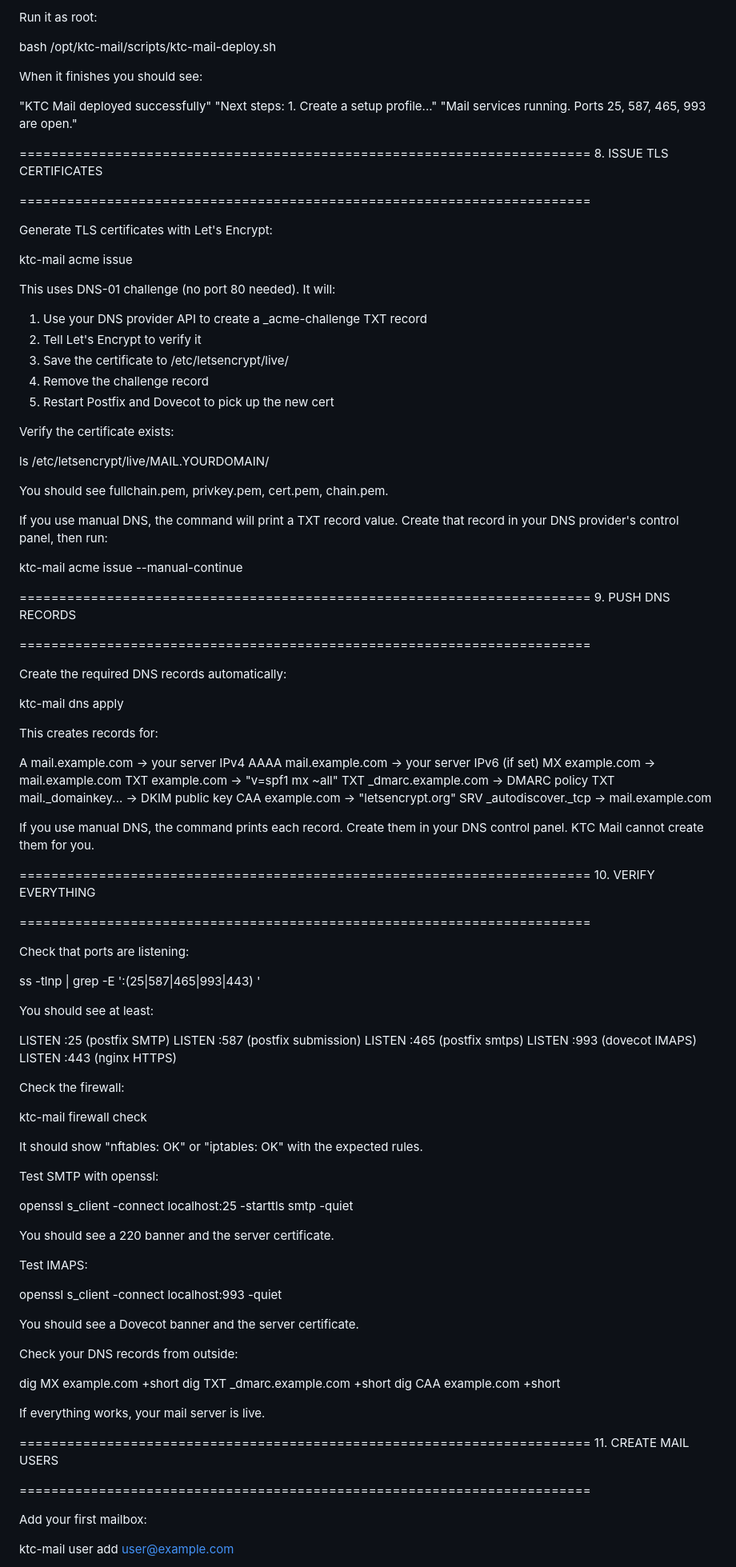
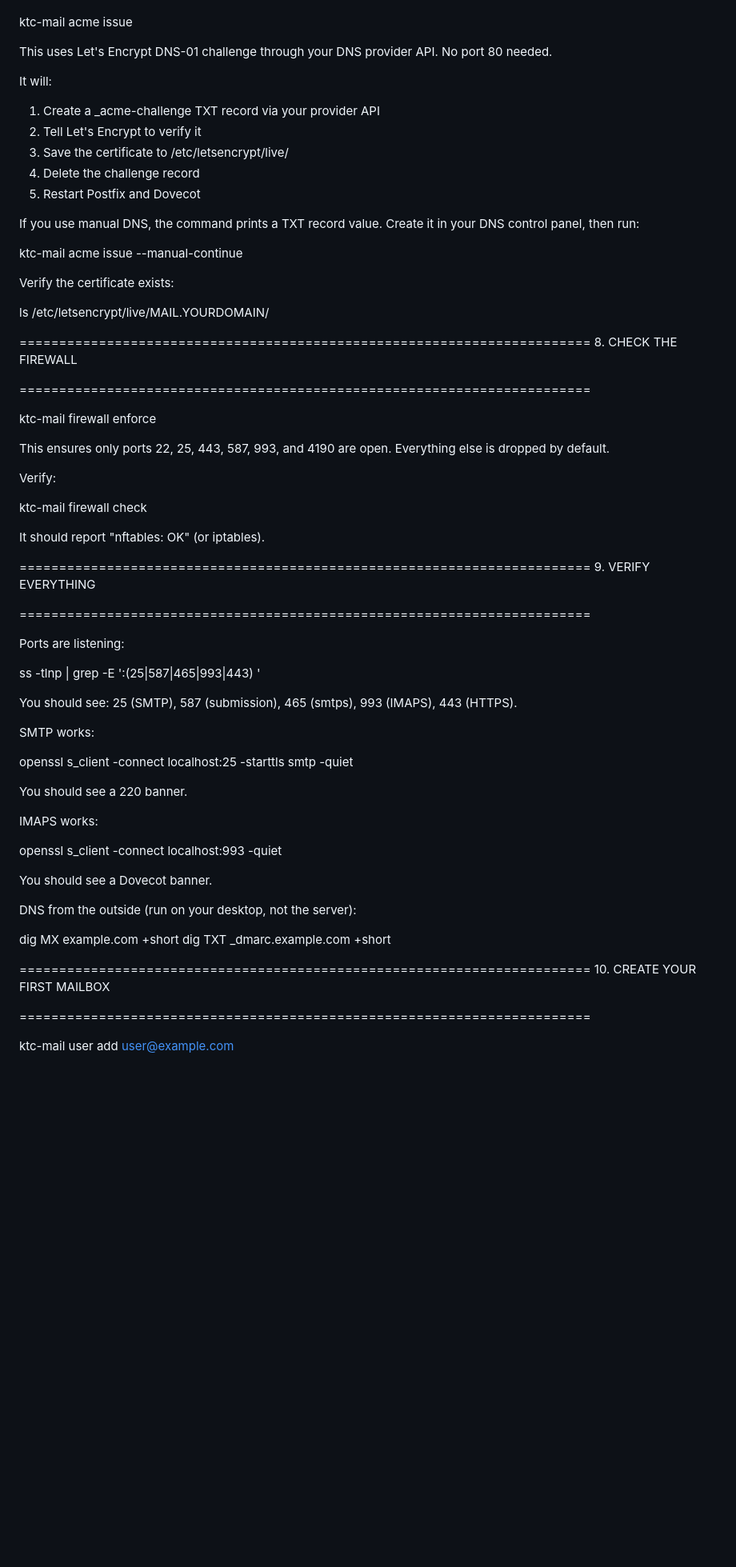
Before and after one commit to Dvalin21/KTC_MAIL, a Markdown page: INSTALL.md, the part around one of its changes. Shown at 80% size. Rendered like a GitHub page; blank space fills up the shorter version.

```diff
--- a/INSTALL.md
+++ b/INSTALL.md
@@ -245,113 +139,73 @@ This does everything from steps 3-6 plus:
-Run it as root:
-
-  bash /opt/ktc-mail/scripts/ktc-mail-deploy.sh
-
-When it finishes you should see:
-
-  "KTC Mail deployed successfully"
-  "Next steps: 1. Create a setup profile..."
-  "Mail services running. Ports 25, 587, 465, 993 are open."
-
-========================================================================
-8. ISSUE TLS CERTIFICATES
-
-========================================================================
-
-Generate TLS certificates with Let's Encrypt:
-
   ktc-mail acme issue
 
-This uses DNS-01 challenge (no port 80 needed). It will:
+This uses Let's Encrypt DNS-01 challenge through your DNS provider API.
+No port 80 needed.
 
-  1. Use your DNS provider API to create a _acme-challenge TXT record
+It will:
+  1. Create a _acme-challenge TXT record via your provider API
   2. Tell Let's Encrypt to verify it
   3. Save the certificate to /etc/letsencrypt/live/
-  4. Remove the challenge record
-  5. Restart Postfix and Dovecot to pick up the new cert
+  4. Delete the challenge record
+  5. Restart Postfix and Dovecot
+
+If you use manual DNS, the command prints a TXT record value. Create it
+in your DNS control panel, then run:
+
+  ktc-mail acme issue --manual-continue
 
 Verify the certificate exists:
 
   ls /etc/letsencrypt/live/MAIL.YOURDOMAIN/
 
-You should see fullchain.pem, privkey.pem, cert.pem, chain.pem.
-
-If you use manual DNS, the command will print a TXT record value.
-Create that record in your DNS provider's control panel, then run:
-
-  ktc-mail acme issue --manual-continue
-
 ========================================================================
-9. PUSH DNS RECORDS
+8. CHECK THE FIREWALL
 
 ========================================================================
 
-Create the required DNS records automatically:
+  ktc-mail firewall enforce
 
-  ktc-mail dns apply
+This ensures only ports 22, 25, 443, 587, 993, and 4190 are open.
+Everything else is dropped by default.
 
-This creates records for:
+Verify:
 
-  A         mail.example.com       -> your server IPv4
-  AAAA      mail.example.com       -> your server IPv6 (if set)
-  MX        example.com            -> mail.example.com
-  TXT       example.com            -> "v=spf1 mx ~all"
-  TXT       _dmarc.example.com     -> DMARC policy
-  TXT       mail._domainkey...     -> DKIM public key
-  CAA       example.com            -> "letsencrypt.org"
-  SRV       _autodiscover._tcp     -> mail.example.com
+  ktc-mail firewall check
 
-If you use manual DNS, the command prints each record. Create them in
-your DNS control panel. KTC Mail cannot create them for you.
+It should report "nftables: OK" (or iptables).
 
 ========================================================================
-10. VERIFY EVERYTHING
+9. VERIFY EVERYTHING
 
 ========================================================================
 
-Check that ports are listening:
+Ports are listening:
 
   ss -tlnp | grep -E ':(25|587|465|993|443) '
 
-You should see at least:
+You should see: 25 (SMTP), 587 (submission), 465 (smtps), 993 (IMAPS),
+443 (HTTPS).
 
-  LISTEN  :25    (postfix SMTP)
-  LISTEN  :587   (postfix submission)
-  LISTEN  :465   (postfix smtps)
-  LISTEN  :993   (dovecot IMAPS)
-  LISTEN  :443   (nginx HTTPS)
-
-Check the firewall:
-
-  ktc-mail firewall check
-
-It should show "nftables: OK" or "iptables: OK" with the expected rules.
-
-Test SMTP with openssl:
+SMTP works:
 
   openssl s_client -connect localhost:25 -starttls smtp -quiet
 
-You should see a 220 banner and the server certificate.
+You should see a 220 banner.
 
-Test IMAPS:
+IMAPS works:
 
   openssl s_client -connect localhost:993 -quiet
 
-You should see a Dovecot banner and the server certificate.
+You should see a Dovecot banner.
 
-Check your DNS records from outside:
+DNS from the outside (run on your desktop, not the server):
 
   dig MX example.com +short
   dig TXT _dmarc.example.com +short
-  dig CAA example.com +short
-
-If everything works, your mail server is live.
 
 ========================================================================
-11. CREATE MAIL USERS
+10. CREATE YOUR FIRST MAILBOX
 
 ========================================================================
 
-Add your first mailbox:
-
   ktc-mail user add user@example.com
 
```
Also changed, not shown: other parts of INSTALL.md (+100 -233 lines).
